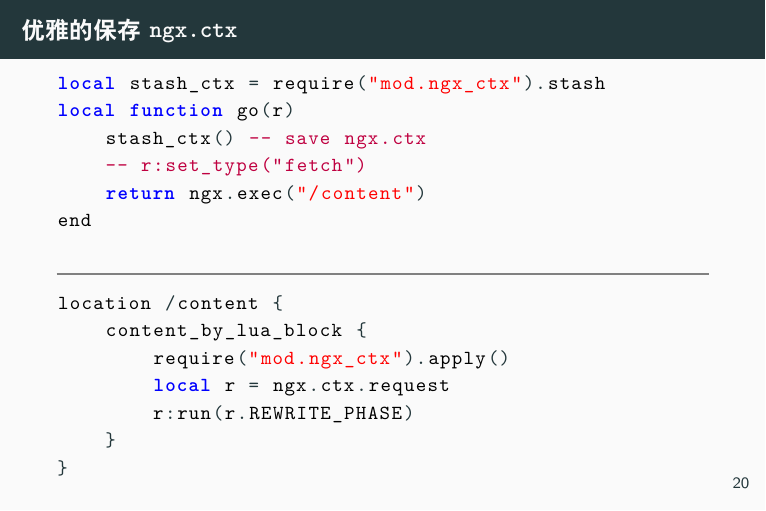
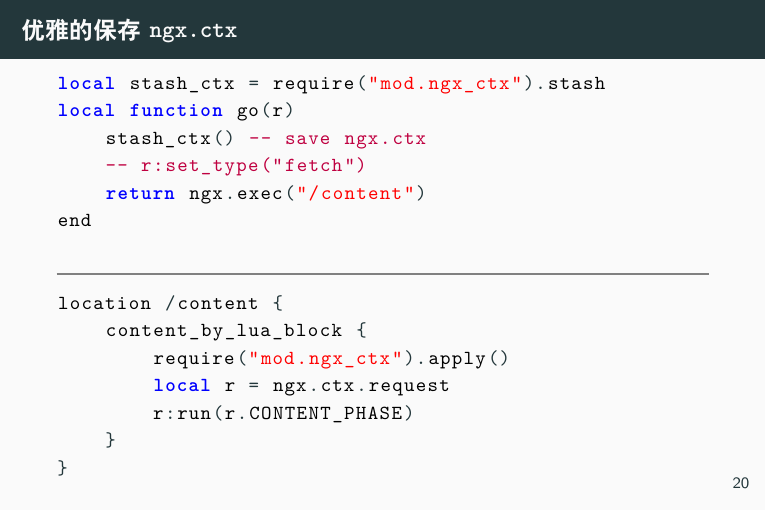
Before and after one commit to openresty-fan/2017-12-23-openresty-meetup-presentation, LaTeX slides (slide/slide.tex): page 43 of 53. Compiled offline with XeLaTeX.

Commit message:
Fix typo

```diff
--- a/slide/slide.tex
+++ b/slide/slide.tex
@@ -375,7 +375,7 @@ location /content {
     content_by_lua_block {
         require("mod.ngx_ctx").apply()
         local r = ngx.ctx.request
-        r:run(r.REWRITE_PHASE)
+        r:run(r.CONTENT_PHASE)
     }
 }
 \end{lstlisting}
```
